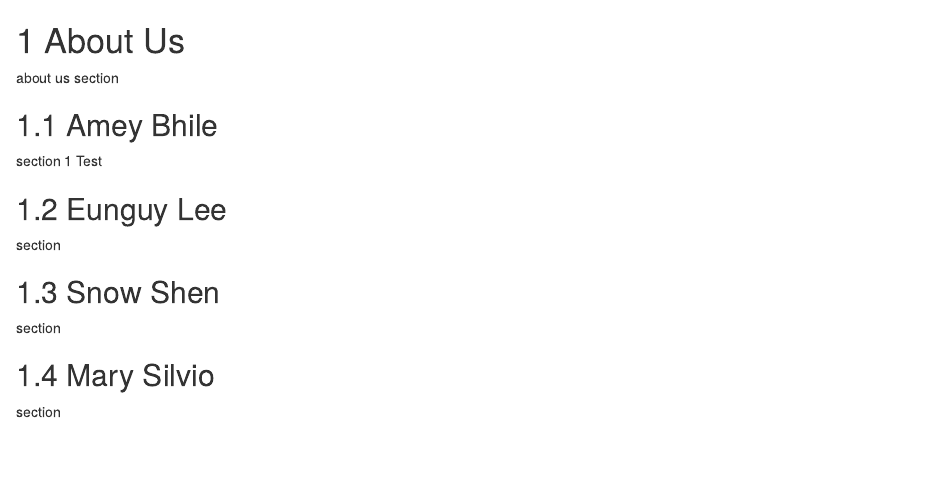
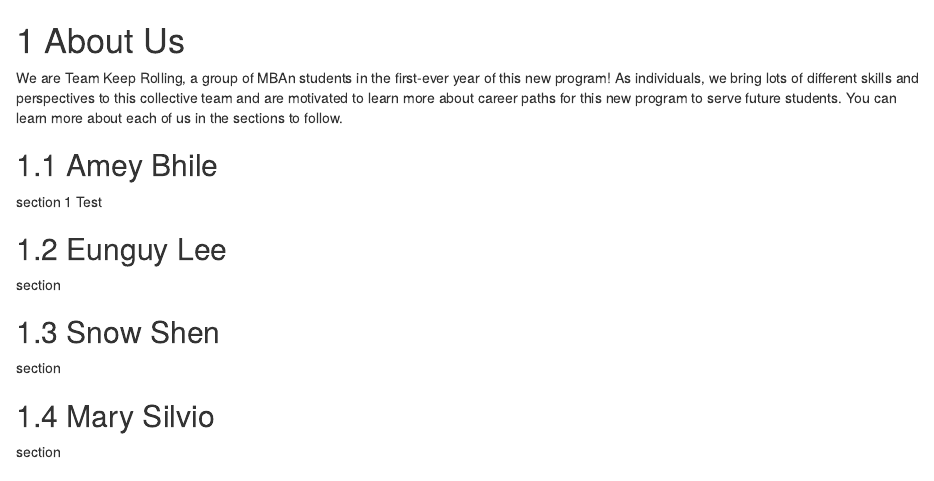
Before and after one commit to Ameybhile/MBAn_Career_Handbook, an R Markdown document (02-AboutUs.Rmd): the page in a window 1100 px wide, from its top. Rendered offline with R 4.5, knitr and Pandoc, with nearby package versions; drawn as R Markdown's standard HTML page in place of the format the file asks for.

Commit message:
about us updates

```diff
--- a/02-AboutUs.Rmd
+++ b/02-AboutUs.Rmd
@@ -1,6 +1,6 @@
 # About Us
 
-about us section
+We are Team Keep Rolling, a group of MBAn students in the first-ever year of this new program! As individuals, we bring lots of different skills and perspectives to this collective team and are motivated to learn more about career paths for this new program to serve future students. You can learn more about each of us in the sections to follow.
 
 ## Amey Bhile
 
```
Also changed, not shown: docs/search_index.json, 3 other files.
